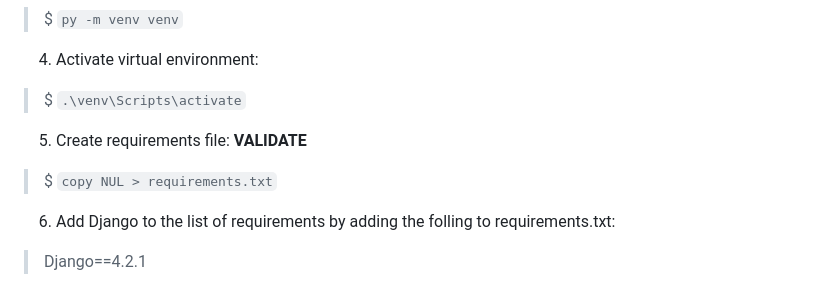
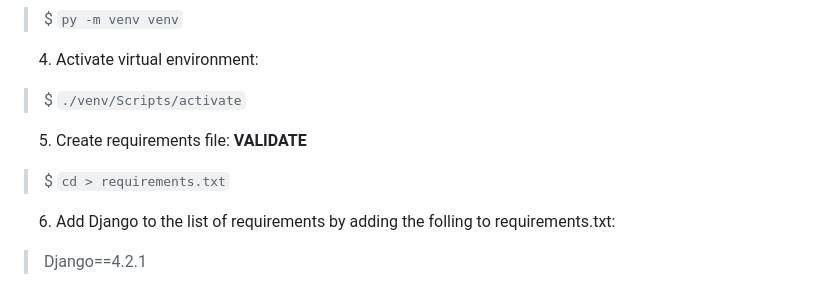
Before and after one commit to cnickscofield21/2023_openarms, a Markdown page: README.md, the part around the change. Rendered like a GitHub page.

Commit message:
Resolve some Window installation issues

```diff
--- a/README.md
+++ b/README.md
@@ -136,10 +136,11 @@ Install and setup Django as follows:
 
 4. Activate virtual environment:
 
-> $ ``.\venv\Scripts\activate``
+> $ ``./venv/Scripts/activate``
 
 5. Create requirements file: <b style="color:red;">VALIDATE</b>
-> $ ``copy NUL > requirements.txt``
+
+> $ ``cd > requirements.txt``
 
 6. Add Django to the list of requirements by adding the folling to requirements.txt:
 
```
